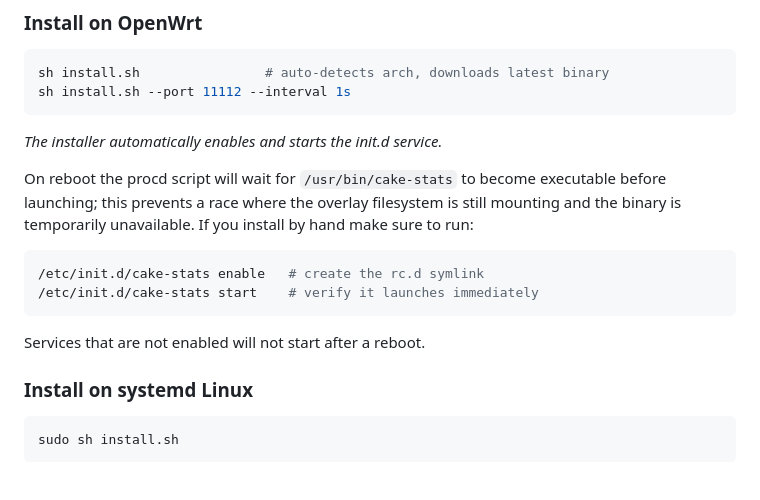
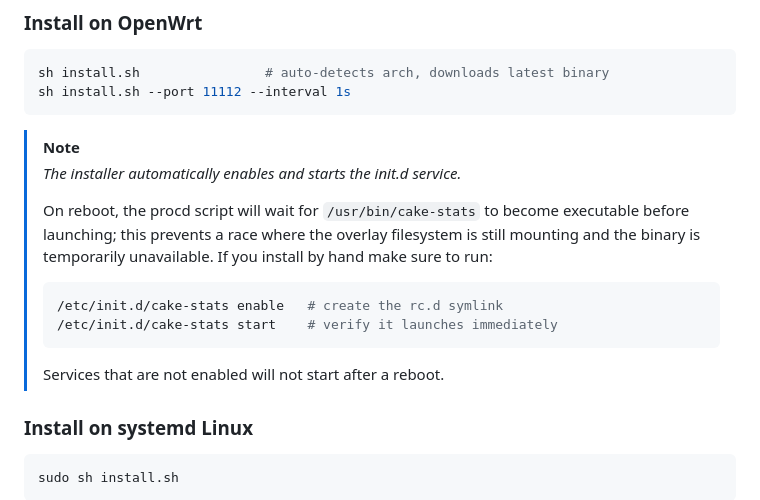
Before and after one commit to galpt/cake-stats, a Markdown page: README.md, the part around the change. Rendered like a GitHub page; blank space fills up the shorter version.

Commit message:
docs: improve OpenWrt install note formatting

````diff
--- a/README.md
+++ b/README.md
@@ -154,17 +154,18 @@ sh install.sh                # auto-detects arch, downloads latest binary
 sh install.sh --port 11112 --interval 1s
 ```
 
-*The installer automatically enables and starts the init.d service.*
-
-On reboot the procd script will wait for `/usr/bin/cake-stats` to become
-executable before launching; this prevents a race where the overlay filesystem
-is still mounting and the binary is temporarily unavailable.  If you install
-by hand make sure to run:
-```sh
-/etc/init.d/cake-stats enable   # create the rc.d symlink
-/etc/init.d/cake-stats start    # verify it launches immediately
-```
-Services that are not enabled will not start after a reboot.
+> [!NOTE]
+> *The installer automatically enables and starts the init.d service.*
+>
+> On reboot, the procd script will wait for `/usr/bin/cake-stats` to become
+> executable before launching; this prevents a race where the overlay
+> filesystem is still mounting and the binary is temporarily unavailable.  If
+> you install by hand make sure to run:
+> ```sh
+> /etc/init.d/cake-stats enable   # create the rc.d symlink
+> /etc/init.d/cake-stats start    # verify it launches immediately
+> ```
+> Services that are not enabled will not start after a reboot.
 
 ### Install on systemd Linux
 ```bash
````
